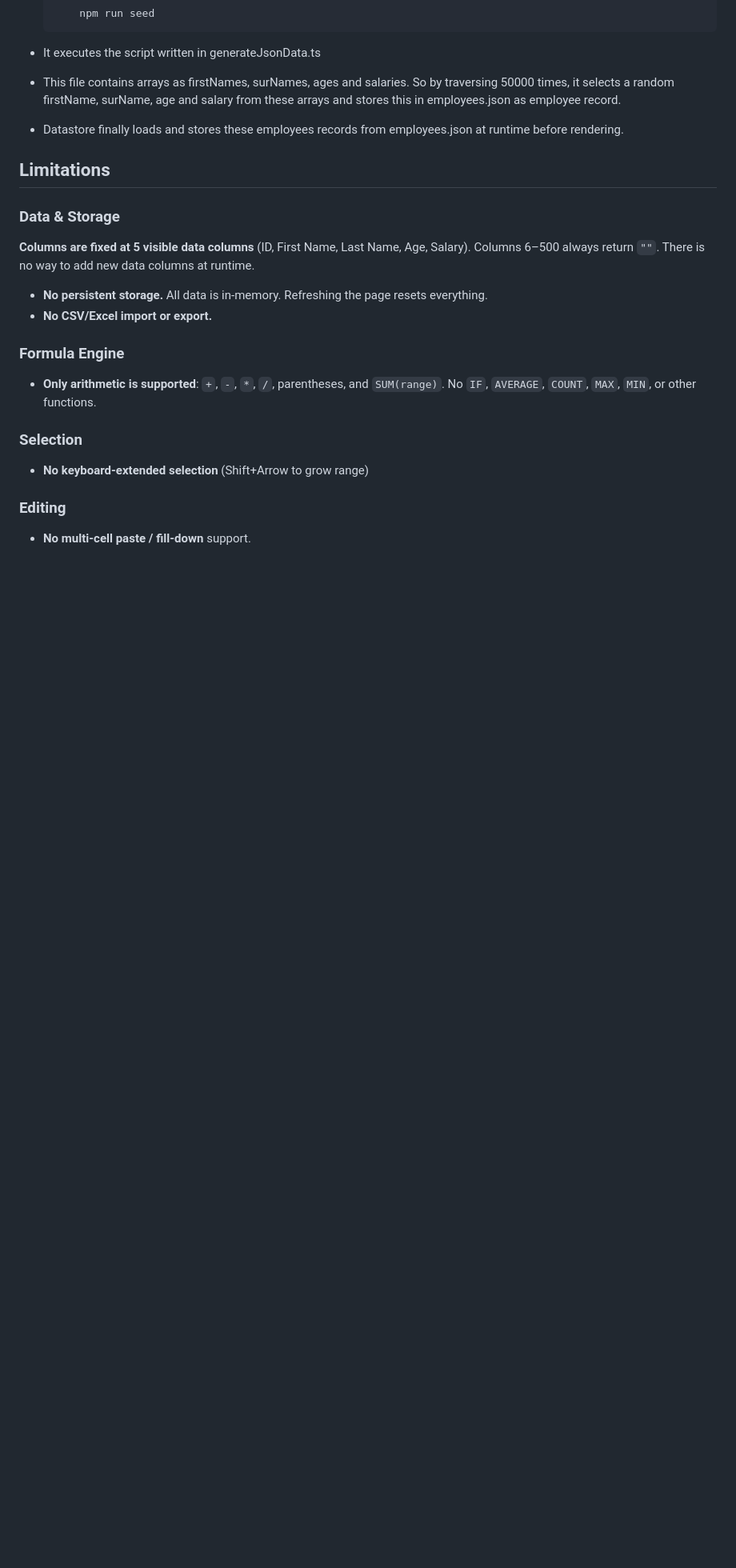
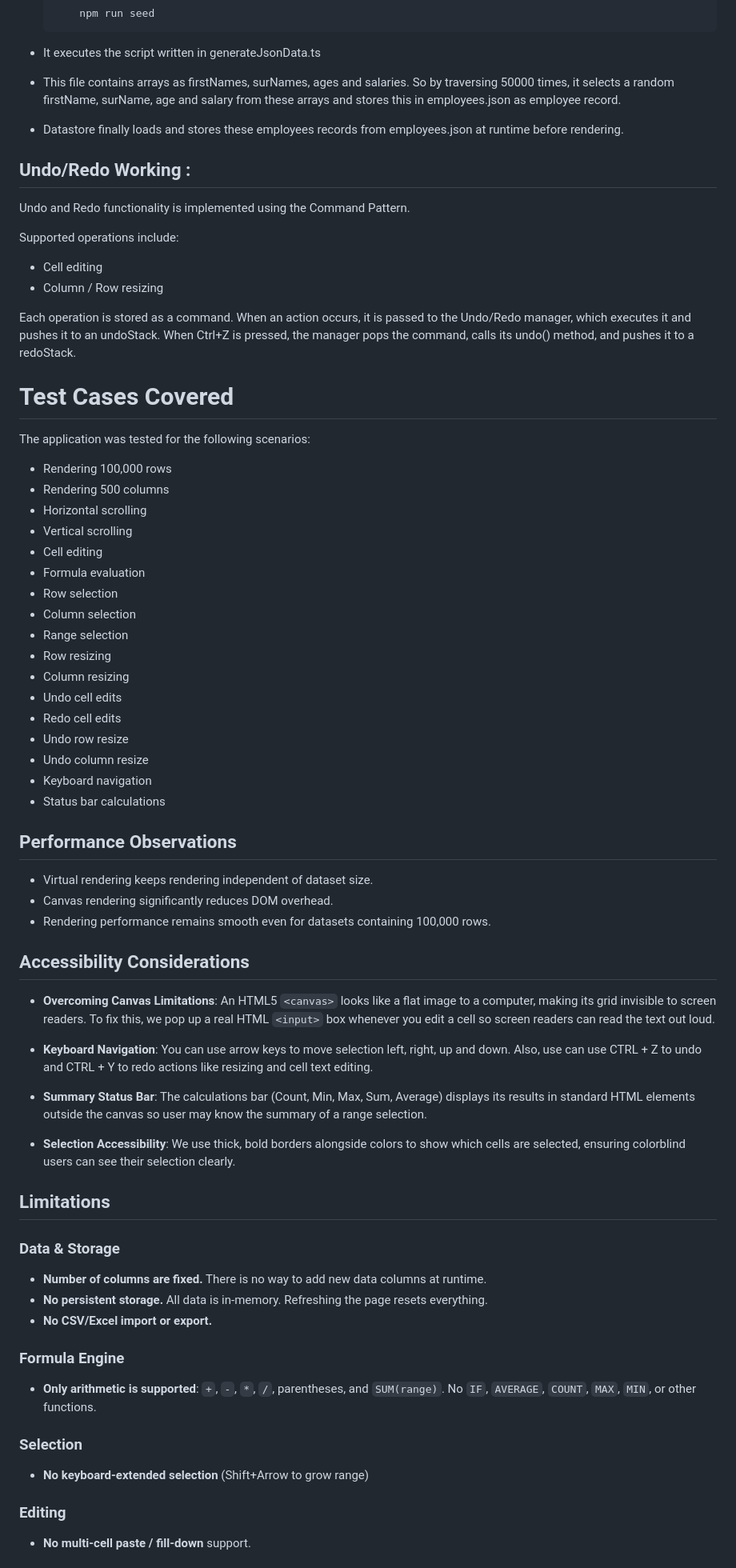
Before and after one commit to suraj-zeus/ExcelGrid, a Markdown page: readme.md, the part around one of its changes. Shown at 80% size. Rendered like a GitHub page; blank space fills up the shorter version.

```diff
--- a/readme.md
+++ b/readme.md
@@ -168,13 +180,63 @@
 - Datastore finally loads and stores these employees records from employees.json at runtime before rendering.
 
 
+## Undo/Redo Working :
+
+Undo and Redo functionality is implemented using the Command Pattern.
+
+Supported operations include:
+
+- Cell editing
+- Column / Row resizing
+
+Each operation is stored as a command.
+When an action occurs, it is passed to the Undo/Redo manager, which executes it and pushes it to an undoStack. When Ctrl+Z is pressed, the manager pops the command, calls its undo() method, and pushes it to a redoStack.
+
+# Test Cases Covered
+
+The application was tested for the following scenarios:
+
+- Rendering 100,000 rows
+- Rendering 500 columns
+- Horizontal scrolling
+- Vertical scrolling
+- Cell editing
+- Formula evaluation
+- Row selection
+- Column selection
+- Range selection
+- Row resizing
+- Column resizing
+- Undo cell edits
+- Redo cell edits
+- Undo row resize
+- Undo column resize
+- Keyboard navigation
+- Status bar calculations
+
+
+
+## Performance Observations
+- Virtual rendering keeps rendering independent of dataset size.
+- Canvas rendering significantly reduces DOM overhead.
+- Rendering performance remains smooth even for datasets containing 100,000 rows.
+
+
+## Accessibility Considerations
+* **Overcoming Canvas Limitations**: An HTML5 `<canvas>` looks like a flat image to a computer, making its grid invisible to screen readers. To fix this, we pop up a real HTML `<input>` box whenever you edit a cell so screen readers can read the text out loud.
+
+* **Keyboard Navigation**: You can use arrow keys to move selection left, right, up and down. Also, use can use CTRL + Z to undo and CTRL + Y to redo actions like resizing and cell text editing.
+
+* **Summary Status Bar**: The calculations bar (Count, Min, Max, Sum, Average) displays its results in standard HTML elements outside the canvas so user may know the summary of a range selection.
+
+* **Selection Accessibility**: We use thick, bold borders alongside colors to show which cells are selected, ensuring colorblind users can see their selection clearly.
 
 
 
 ## Limitations
 
 ### Data & Storage
- **Columns are fixed at 5 visible data columns** (ID, First Name, Last Name, Age, Salary). Columns 6–500 always return `""`. There is no way to add new data columns at runtime.
+- **Number of columns are fixed.** There is no way to add new data columns at runtime.
 - **No persistent storage.** All data is in-memory. Refreshing the page resets everything.
 - **No CSV/Excel import or export.**
 
```
Also changed, not shown: other parts of readme.md (+30 -18 lines).
